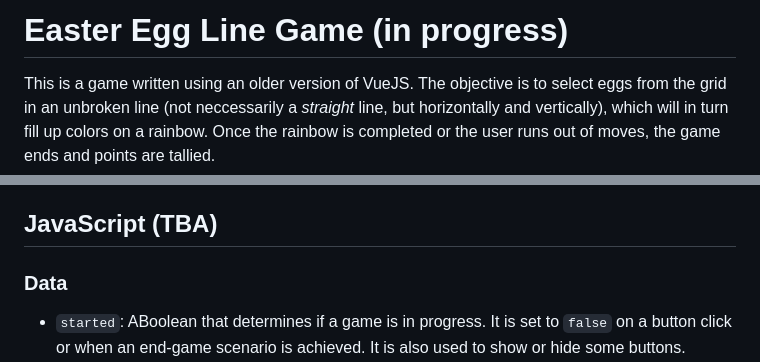
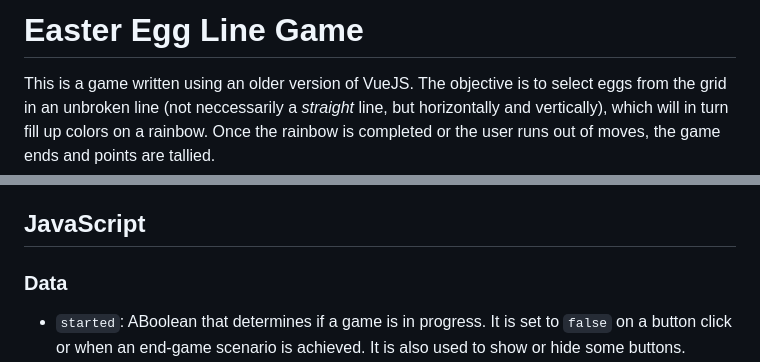
Before and after one commit to teochewthunder/easter-egg-line-game, a Markdown page: README.md, 2 parts joined by grey strips. Rendered like a GitHub page.

```diff
--- a/README.md
+++ b/README.md
@@ -1,4 +1,4 @@
-# Easter Egg Line Game (in progress)
+# Easter Egg Line Game
 
 This is a game written using an older version of VueJS. The objective is to select eggs from the grid in an unbroken line (not neccessarily a *straight* line, but horizontally and vertically), which will in turn fill up colors on a rainbow. Once the rainbow is completed or the user runs out of moves, the game ends and points are tallied.
 
@@ -19,7 +19,7 @@ Only covering the stuff that's related to gameplay.
 - Eggs: Styled using `egg` AND `style1` or `style2` or `style3` AND a color. The `after` pseudoselector provides a 3D effect.
 - Rainbow Stripes: Outer container is styled using `stripe` and a class derived from "outline_" and a color. Inner fill is another div styled using a color.
 
-## JavaScript (TBA)
+## JavaScript
 ### Data
 - `started`: ABoolean that determines if a game is in progress. It is set to `false` on a button click or when an end-game scenario is achieved. It is also used to show or hide some buttons.
 - `paused`: A Boolean that pauses the game, disabling certain methods from running and some buttons from being displayed.
```
Also changed, not shown: other parts of README.md (+55 -11 lines).
